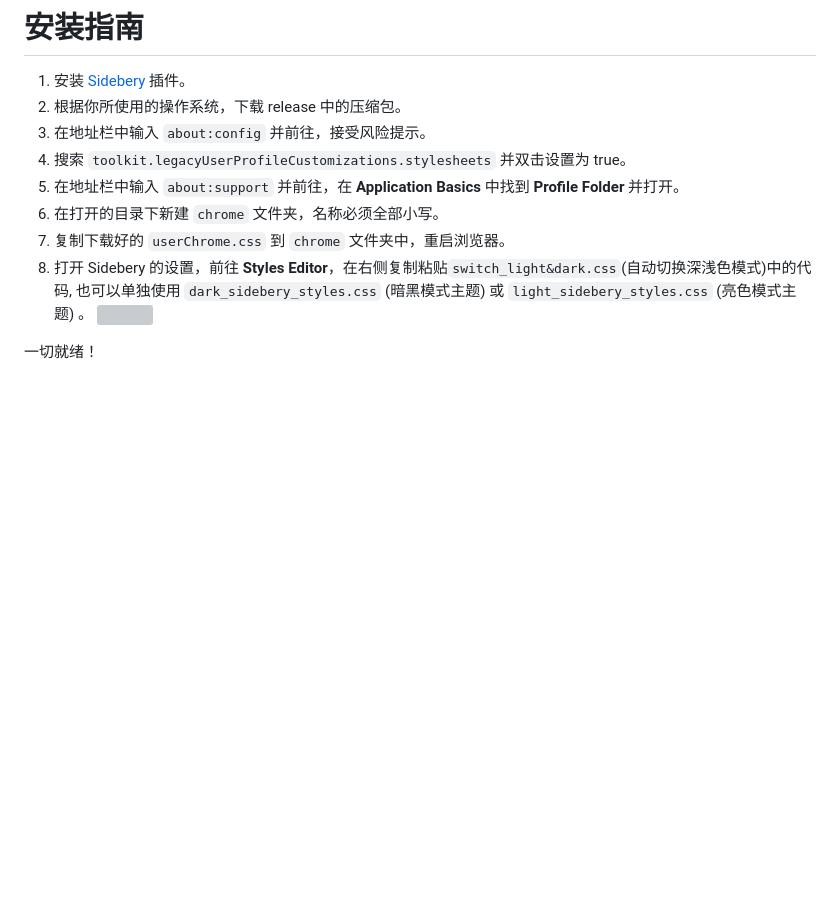
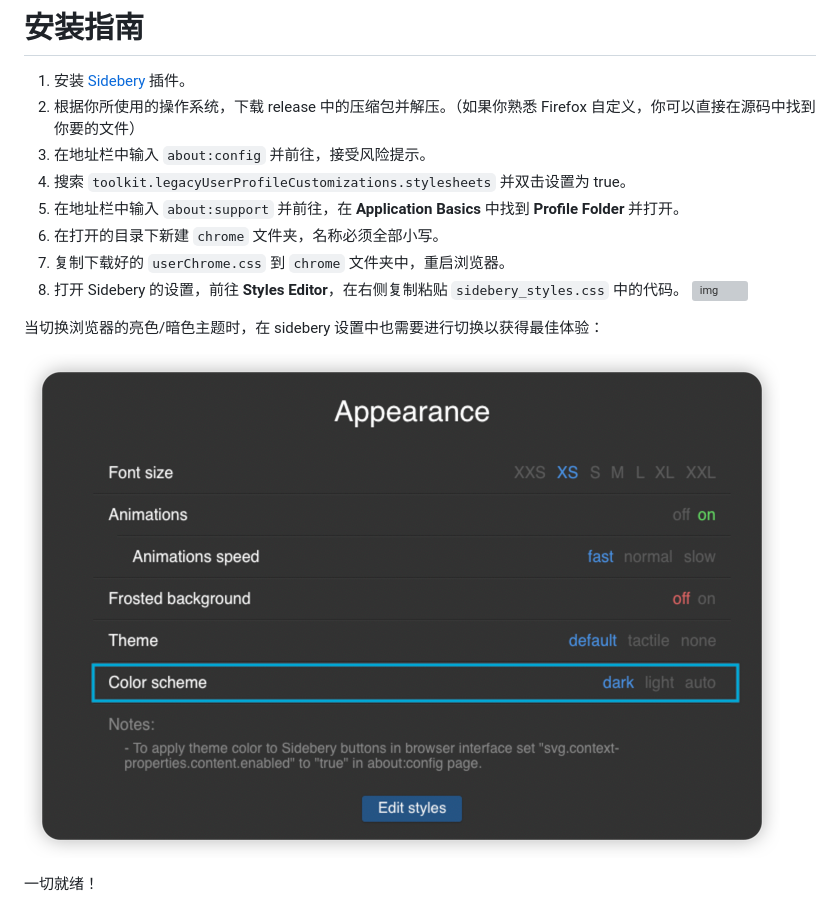
Before and after one commit to christorange/VerticalFox, a Markdown page: readme_ch.md, the part around one of its changes. GitHub-like rendering; pictures changed too: assets/img2.png (added); blank space fills up the shorter version; grey boxes are pictures that could not be loaded.

```diff
--- a/readme_ch.md
+++ b/readme_ch.md
@@ -8,13 +9,17 @@
 # 安装指南
 
 1. 安装 [Sidebery](https://addons.mozilla.org/en-US/firefox/addon/sidebery/) 插件。
-2. 根据你所使用的操作系统，下载 release 中的压缩包。
+2. 根据你所使用的操作系统，下载 release 中的压缩包并解压。（如果你熟悉 Firefox 自定义，你可以直接在源码中找到你要的文件）
 3. 在地址栏中输入 `about:config` 并前往，接受风险提示。
 4. 搜索 `toolkit.legacyUserProfileCustomizations.stylesheets` 并双击设置为 true。
 5. 在地址栏中输入 `about:support` 并前往，在 **Application Basics** 中找到 **Profile Folder** 并打开。
 6. 在打开的目录下新建 `chrome` 文件夹，名称必须全部小写。
 7. 复制下载好的 `userChrome.css` 到 `chrome` 文件夹中，重启浏览器。
-8. 打开 Sidebery 的设置，前往 **Styles Editor**，在右侧复制粘贴`switch_light&dark.css`(自动切换深浅色模式)中的代码, 也可以单独使用 `dark_sidebery_styles.css` (暗黑模式主题) 或 `light_sidebery_styles.css` (亮色模式主题) 。
-![](assets/img1.png)
+8. 打开 Sidebery 的设置，前往 **Styles Editor**，在右侧复制粘贴 `sidebery_styles.css` 中的代码。
+   ![img](assets/img1.png)
+
+当切换浏览器的亮色/暗色主题时，在 sidebery 设置中也需要进行切换以获得最佳体验：
+
+![](/assets/img2.png)
 
 一切就绪！
```
Also changed, not shown: other parts of readme_ch.md (+1 -0 lines), README.md (+15 -11 lines), 7 other files.
